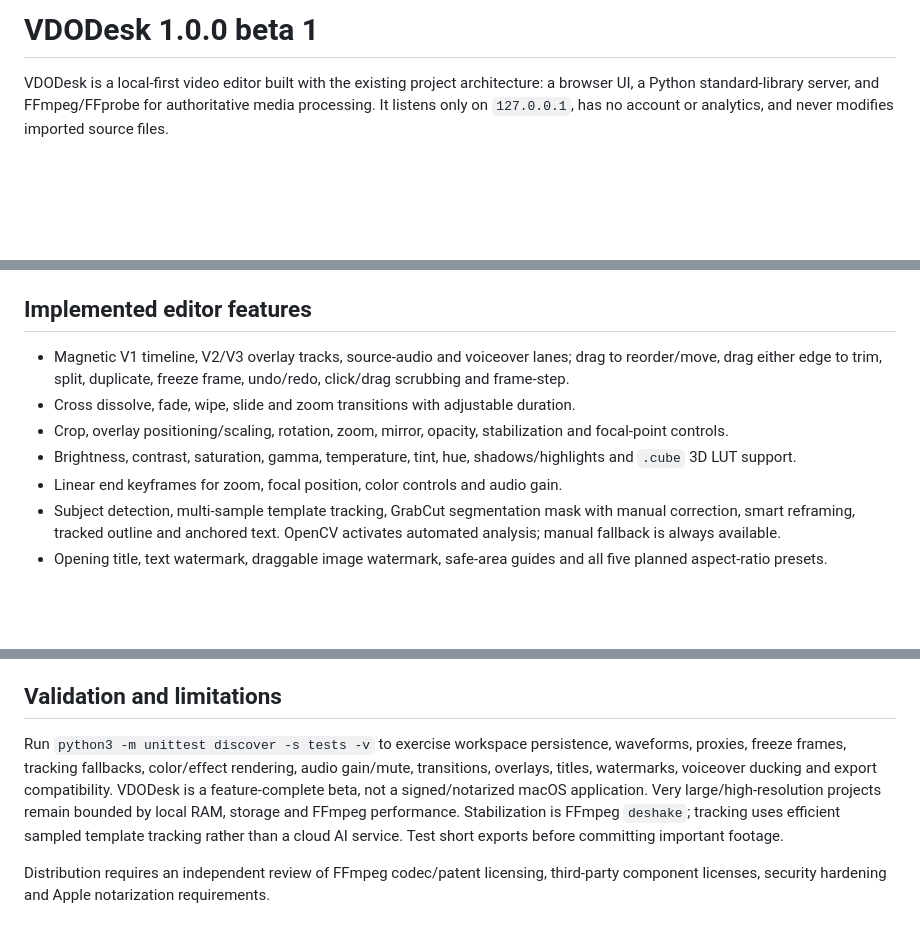
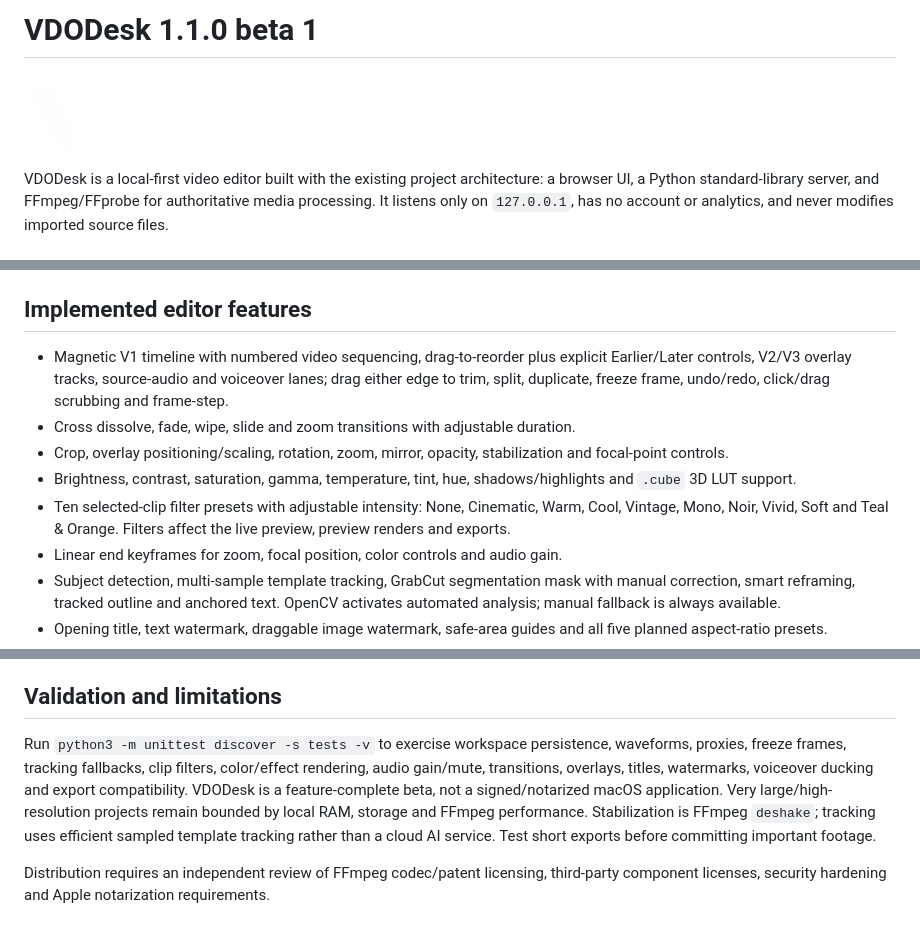
Before and after one commit to trufluxtech/VDO-Desk, a Markdown page: README.md, 3 parts joined by grey strips. GitHub-like rendering; pictures changed too: assets/vdodesk-logo.png (added); blank space fills up the shorter version.

Commit message:
Release VDODesk 1.1.0 beta 1

```diff
--- a/README.md
+++ b/README.md
@@ -1,4 +1,6 @@
-# VDODesk 1.0.0 beta 1
+# VDODesk 1.1.0 beta 1
+
+<img src="assets/vdodesk-logo.png" alt="VDODesk logo" width="96">
 
 VDODesk is a local-first video editor built with the existing project architecture: a browser UI, a Python standard-library server, and FFmpeg/FFprobe for authoritative media processing. It listens only on `127.0.0.1`, has no account or analytics, and never modifies imported source files.
 
@@ -15,10 +17,11 @@ Windows: install Python and FFmpeg on `PATH`, then run `START_WINDOWS.bat`. Opti
 
 ## Implemented editor features
 
-- Magnetic V1 timeline, V2/V3 overlay tracks, source-audio and voiceover lanes; drag to reorder/move, drag either edge to trim, split, duplicate, freeze frame, undo/redo, click/drag scrubbing and frame-step.
+- Magnetic V1 timeline with numbered video sequencing, drag-to-reorder plus explicit Earlier/Later controls, V2/V3 overlay tracks, source-audio and voiceover lanes; drag either edge to trim, split, duplicate, freeze frame, undo/redo, click/drag scrubbing and frame-step.
 - Cross dissolve, fade, wipe, slide and zoom transitions with adjustable duration.
 - Crop, overlay positioning/scaling, rotation, zoom, mirror, opacity, stabilization and focal-point controls.
 - Brightness, contrast, saturation, gamma, temperature, tint, hue, shadows/highlights and `.cube` 3D LUT support.
+- Ten selected-clip filter presets with adjustable intensity: None, Cinematic, Warm, Cool, Vintage, Mono, Noir, Vivid, Soft and Teal & Orange. Filters affect the live preview, preview renders and exports.
 - Linear end keyframes for zoom, focal position, color controls and audio gain.
 - Subject detection, multi-sample template tracking, GrabCut segmentation mask with manual correction, smart reframing, tracked outline and anchored text. OpenCV activates automated analysis; manual fallback is always available.
 - Opening title, text watermark, draggable image watermark, safe-area guides and all five planned aspect-ratio presets.
@@ -50,6 +53,6 @@ The live browser preview is designed for responsive editing and visibly approxim
 
 ## Validation and limitations
 
-Run `python3 -m unittest discover -s tests -v` to exercise workspace persistence, waveforms, proxies, freeze frames, tracking fallbacks, color/effect rendering, audio gain/mute, transitions, overlays, titles, watermarks, voiceover ducking and export compatibility. VDODesk is a feature-complete beta, not a signed/notarized macOS application. Very large/high-resolution projects remain bounded by local RAM, storage and FFmpeg performance. Stabilization is FFmpeg `deshake`; tracking uses efficient sampled template tracking rather than a cloud AI service. Test short exports before committing important footage.
+Run `python3 -m unittest discover -s tests -v` to exercise workspace persistence, waveforms, proxies, freeze frames, tracking fallbacks, clip filters, color/effect rendering, audio gain/mute, transitions, overlays, titles, watermarks, voiceover ducking and export compatibility. VDODesk is a feature-complete beta, not a signed/notarized macOS application. Very large/high-resolution projects remain bounded by local RAM, storage and FFmpeg performance. Stabilization is FFmpeg `deshake`; tracking uses efficient sampled template tracking rather than a cloud AI service. Test short exports before committing important footage.
 
 Distribution requires an independent review of FFmpeg codec/patent licensing, third-party component licenses, security hardening and Apple notarization requirements.
```
Also changed, not shown: CHANGELOG.md (+7 -0 lines), docs/BETA_SCOPE.md (+4 -3 lines), 7 other files.
